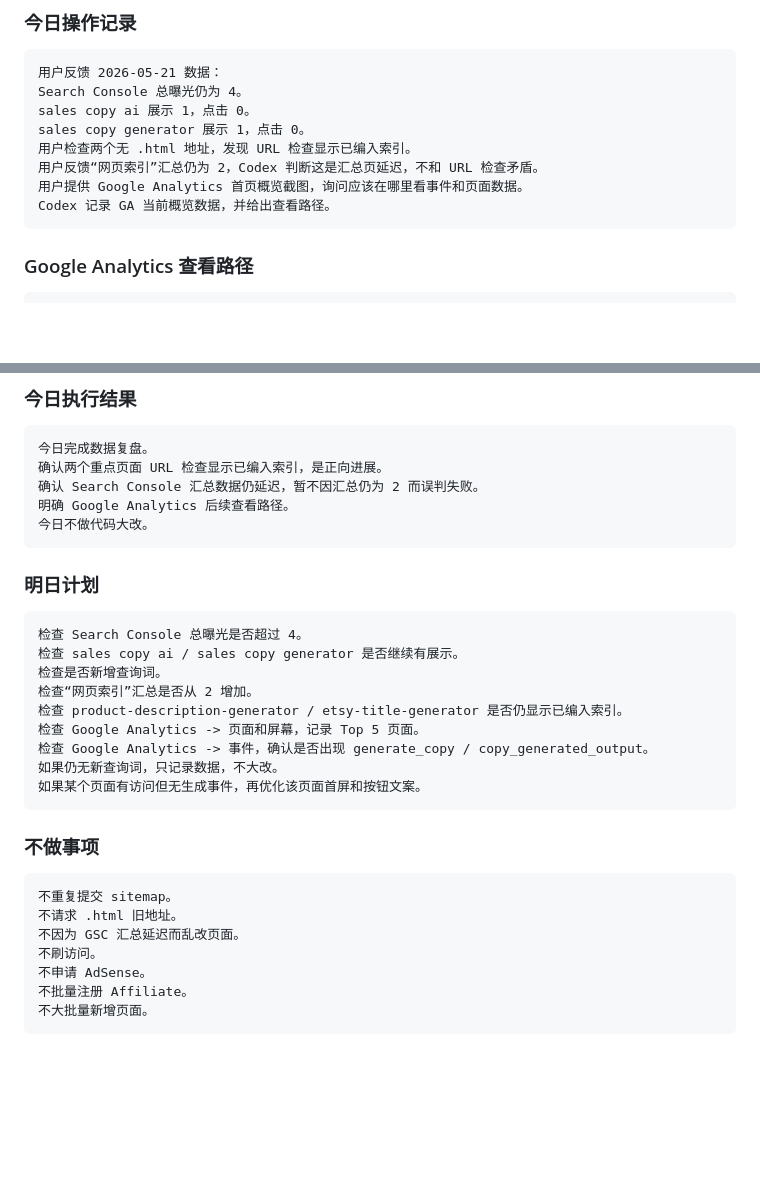
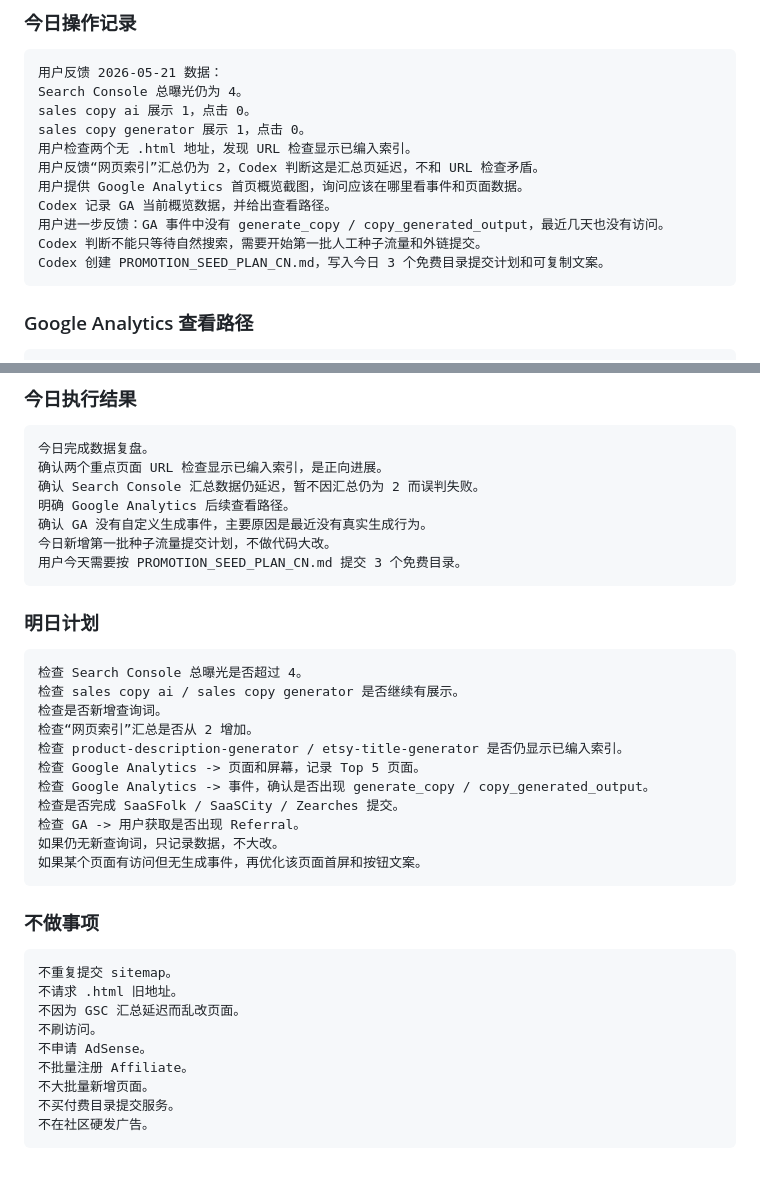
Before and after one commit to weitaishan/sellcopytools, a Markdown page: DAILY_OPERATING_LOG_CN.md, 2 parts joined by grey strips. Rendered like a GitHub page; blank space fills up the shorter version.

````diff
--- a/DAILY_OPERATING_LOG_CN.md
+++ b/DAILY_OPERATING_LOG_CN.md
@@ -560,6 +560,9 @@ sales copy generator 展示 1，点击 0。
 用户反馈“网页索引”汇总仍为 2，Codex 判断这是汇总页延迟，不和 URL 检查矛盾。
 用户提供 Google Analytics 首页概览截图，询问应该在哪里看事件和页面数据。
 Codex 记录 GA 当前概览数据，并给出查看路径。
+用户进一步反馈：GA 事件中没有 generate_copy / copy_generated_output，最近几天也没有访问。
+Codex 判断不能只等待自然搜索，需要开始第一批人工种子流量和外链提交。
+Codex 创建 PROMOTION_SEED_PLAN_CN.md，写入今日 3 个免费目录提交计划和可复制文案。
 ```
 
 ### Google Analytics 查看路径
@@ -601,7 +604,9 @@ Google Analytics -> 左侧“报告”图标 -> 用户获取
 确认两个重点页面 URL 检查显示已编入索引，是正向进展。
 确认 Search Console 汇总数据仍延迟，暂不因汇总仍为 2 而误判失败。
 明确 Google Analytics 后续查看路径。
-今日不做代码大改。
+确认 GA 没有自定义生成事件，主要原因是最近没有真实生成行为。
+今日新增第一批种子流量提交计划，不做代码大改。
+用户今天需要按 PROMOTION_SEED_PLAN_CN.md 提交 3 个免费目录。
 ```
 
 ### 明日计划
@@ -614,6 +619,8 @@ Google Analytics -> 左侧“报告”图标 -> 用户获取
 检查 product-description-generator / etsy-title-generator 是否仍显示已编入索引。
 检查 Google Analytics -> 页面和屏幕，记录 Top 5 页面。
 检查 Google Analytics -> 事件，确认是否出现 generate_copy / copy_generated_output。
+检查是否完成 SaaSFolk / SaaSCity / Zearches 提交。
+检查 GA -> 用户获取是否出现 Referral。
 如果仍无新查询词，只记录数据，不大改。
 如果某个页面有访问但无生成事件，再优化该页面首屏和按钮文案。
 ```
@@ -628,4 +635,6 @@ Google Analytics -> 左侧“报告”图标 -> 用户获取
 不申请 AdSense。
 不批量注册 Affiliate。
 不大批量新增页面。
+不买付费目录提交服务。
+不在社区硬发广告。
 ```
````
Also changed, not shown: OPERATION_LOG_CN.md (+28 -0 lines), PROMOTION_SEED_PLAN_CN.md (added, +231 -0 lines).
